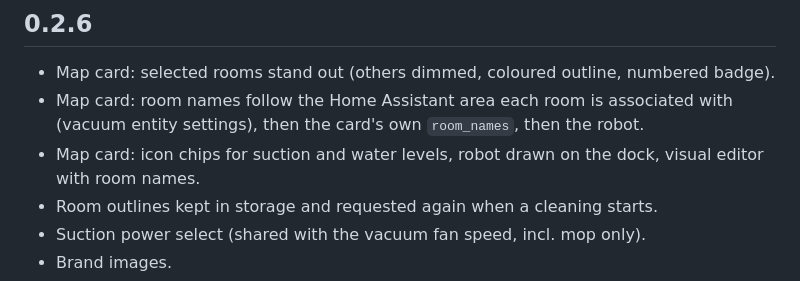
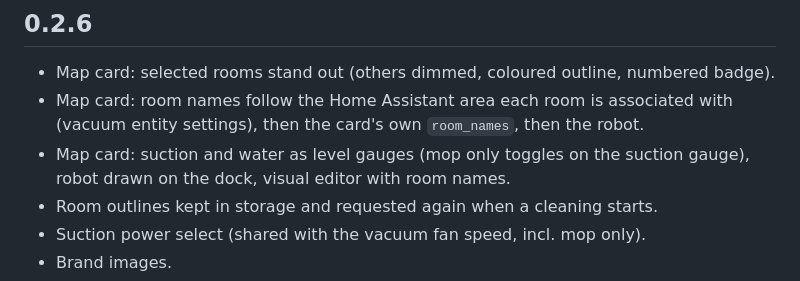
Before and after one commit to ciscouf-ops/ha-yeedi, a Markdown page: CHANGELOG.md, the part around the change. Drawn GitHub-style.

```diff
--- a/CHANGELOG.md
+++ b/CHANGELOG.md
@@ -3,7 +3,7 @@
 ## 0.2.6
 - Map card: selected rooms stand out (others dimmed, coloured outline, numbered badge).
 - Map card: room names follow the Home Assistant area each room is associated with (vacuum entity settings), then the card's own `room_names`, then the robot.
-- Map card: icon chips for suction and water levels, robot drawn on the dock, visual editor with room names.
+- Map card: suction and water as level gauges (mop only toggles on the suction gauge), robot drawn on the dock, visual editor with room names.
 - Room outlines kept in storage and requested again when a cleaning starts.
 - Suction power select (shared with the vacuum fan speed, incl. mop only).
 - Brand images.
```
Also changed, not shown: docs/card-cleaning.png, docs/card-rooms.png, 1 other file.
